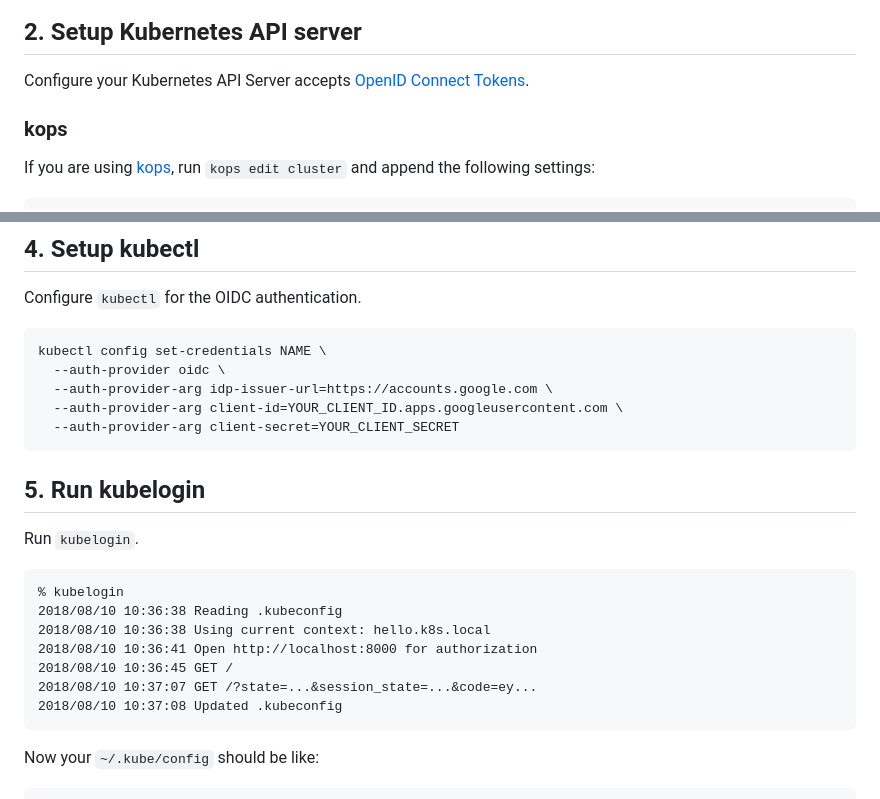
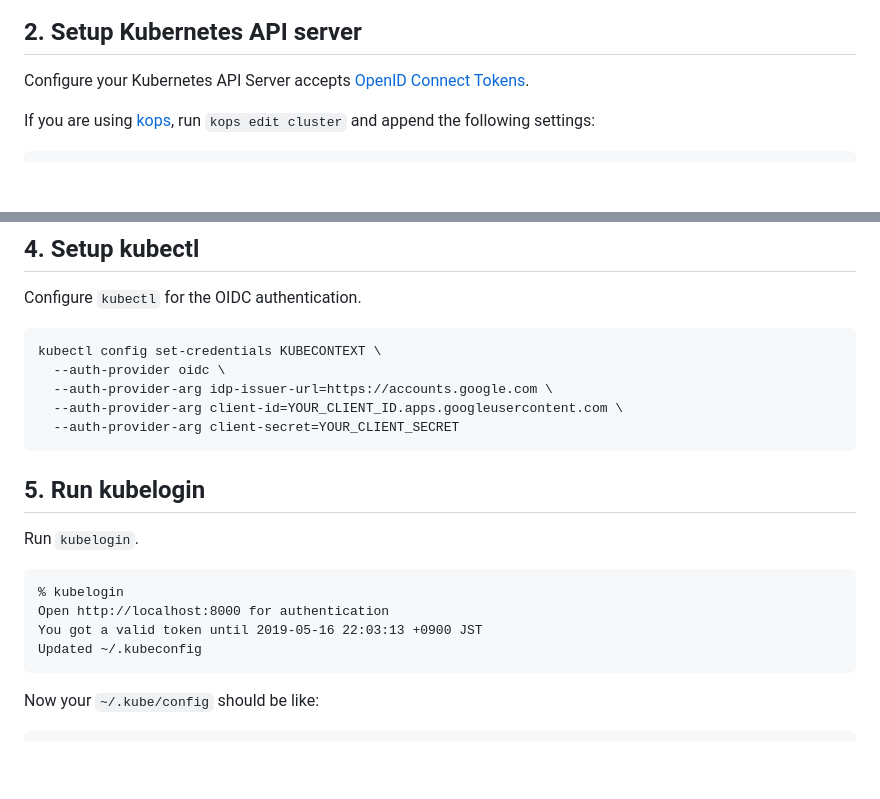
Before and after one commit to int128/kubelogin, a Markdown page: docs/google.md, 2 parts joined by grey strips. Rendered like a GitHub page; blank space fills up the shorter version.

````diff
--- a/docs/google.md
+++ b/docs/google.md
@@ -16,8 +16,6 @@ Open [Google APIs Console](https://console.developers.google.com/apis/credential
 ## 2. Setup Kubernetes API server
 
 Configure your Kubernetes API Server accepts [OpenID Connect Tokens](https://kubernetes.io/docs/reference/access-authn-authz/authentication/#openid-connect-tokens).
-
-### kops
 
 If you are using [kops](https://github.com/kubernetes/kops), run `kops edit cluster` and append the following settings:
 
@@ -53,7 +51,7 @@ You can create a custom role and assign it as well.
 Configure `kubectl` for the OIDC authentication.
 
 ```sh
-kubectl config set-credentials NAME \
+kubectl config set-credentials KUBECONTEXT \
   --auth-provider oidc \
   --auth-provider-arg idp-issuer-url=https://accounts.google.com \
   --auth-provider-arg client-id=YOUR_CLIENT_ID.apps.googleusercontent.com \
@@ -66,12 +64,9 @@ Run `kubelogin`.
 
 ```
 % kubelogin
-2018/08/10 10:36:38 Reading .kubeconfig
-2018/08/10 10:36:38 Using current context: hello.k8s.local
-2018/08/10 10:36:41 Open http://localhost:8000 for authorization
-2018/08/10 10:36:45 GET /
-2018/08/10 10:37:07 GET /?state=...&session_state=...&code=ey...
-2018/08/10 10:37:08 Updated .kubeconfig
+Open http://localhost:8000 for authentication
+You got a valid token until 2019-05-16 22:03:13 +0900 JST
+Updated ~/.kubeconfig
 ```
 
 Now your `~/.kube/config` should be like:
````
Also changed, not shown: README.md (+20 -13 lines), docs/keycloak.md (+4 -7 lines), docs/keycloak-login.png (added).
